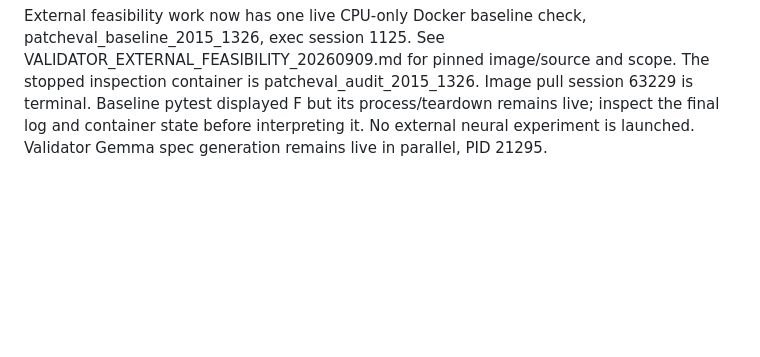
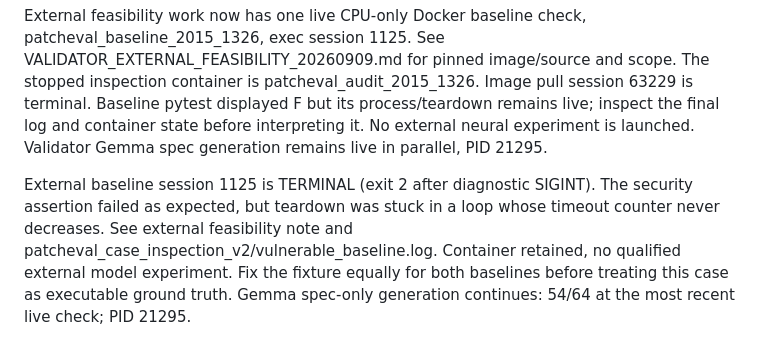
Before and after one commit to nkomianos/Align_Paper, a Markdown page: docs/LAMBDA_H100_SESSION_20260909.md, the part around the change. Drawn GitHub-style; blank space fills up the shorter version.

```diff
--- a/docs/LAMBDA_H100_SESSION_20260909.md
+++ b/docs/LAMBDA_H100_SESSION_20260909.md
@@ -462,3 +462,11 @@ The stopped inspection container is patcheval_audit_2015_1326. Image pull sessio
 live; inspect the final log and container state before interpreting it. No
 external neural experiment is launched. Validator Gemma spec generation remains
 live in parallel, PID 21295.
+
+External baseline session 1125 is TERMINAL (exit 2 after diagnostic SIGINT).
+The security assertion failed as expected, but teardown was stuck in a loop
+whose timeout counter never decreases. See external feasibility note and
+patcheval_case_inspection_v2/vulnerable_baseline.log. Container retained, no
+qualified external model experiment. Fix the fixture equally for both baselines
+before treating this case as executable ground truth. Gemma spec-only generation
+continues: 54/64 at the most recent live check; PID 21295.
```
Also changed, not shown: docs/VALIDATOR_EXTERNAL_FEASIBILITY_20260909.md (+13 -0 lines).
